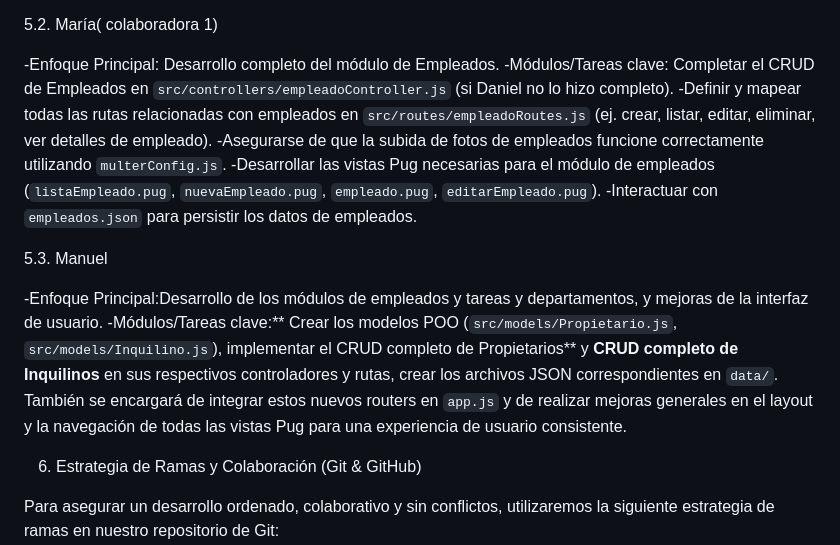
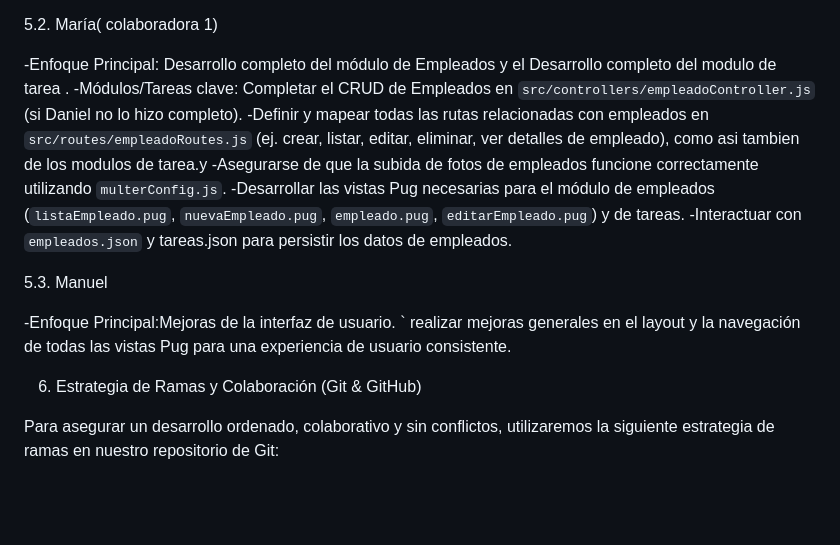
Before and after one commit to santysanty/My_Alquilarte, a Markdown page: README.md, the part around the change. Rendered like a GitHub page; blank space fills up the shorter version.

```diff
--- a/README.md
+++ b/README.md
@@ -133,24 +133,20 @@ Nuestro equipo está organizado para maximizar la eficiencia y la colaboración,
 
 5.2. María( colaboradora 1)
 
--Enfoque Principal: Desarrollo completo del módulo de Empleados.
+-Enfoque Principal: Desarrollo completo del módulo de Empleados y el Desarrollo completo del modulo de tarea .
 -Módulos/Tareas clave: Completar el CRUD de Empleados en `src/controllers/empleadoController.js`
        (si Daniel no lo hizo completo).
 -Definir y mapear todas las rutas relacionadas con empleados en `src/routes/empleadoRoutes.js` (ej. crear,
-        listar, editar, eliminar, ver detalles de empleado).
+        listar, editar, eliminar, ver detalles de empleado), como asi tambien de los modulos de tarea.y
 -Asegurarse de que la subida de fotos de empleados funcione correctamente utilizando `multerConfig.js`.
 -Desarrollar las vistas Pug necesarias para el módulo de empleados (`listaEmpleado.pug`, `nuevaEmpleado.pug`,
-          `empleado.pug`, `editarEmpleado.pug`).
--Interactuar con `empleados.json` para persistir los datos de empleados.
+          `empleado.pug`, `editarEmpleado.pug`) y de tareas.
+-Interactuar con `empleados.json` y tareas.json para persistir los datos de empleados.
 
 5.3. Manuel
 
--Enfoque Principal:Desarrollo de los módulos de empleados y tareas y departamentos, y mejoras de la interfaz
-     de usuario.
--Módulos/Tareas clave:** Crear los modelos POO (`src/models/Propietario.js`, `src/models/Inquilino.js`),
-  implementar el CRUD completo de Propietarios** y **CRUD completo de Inquilinos** en sus respectivos
-  controladores y rutas, crear los archivos JSON correspondientes en `data/`. También se encargará de
-  integrar estos nuevos routers en `app.js` y de realizar mejoras generales en el layout y la navegación
+-Enfoque Principal:Mejoras de la interfaz de usuario.
+`  realizar mejoras generales en el layout y la navegación
   de todas las vistas Pug para una experiencia de usuario consistente.
 
 6. Estrategia de Ramas y Colaboración (Git & GitHub)
```
